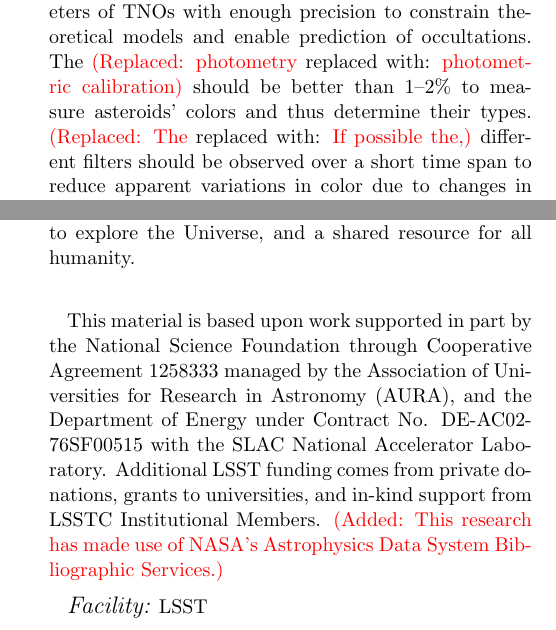
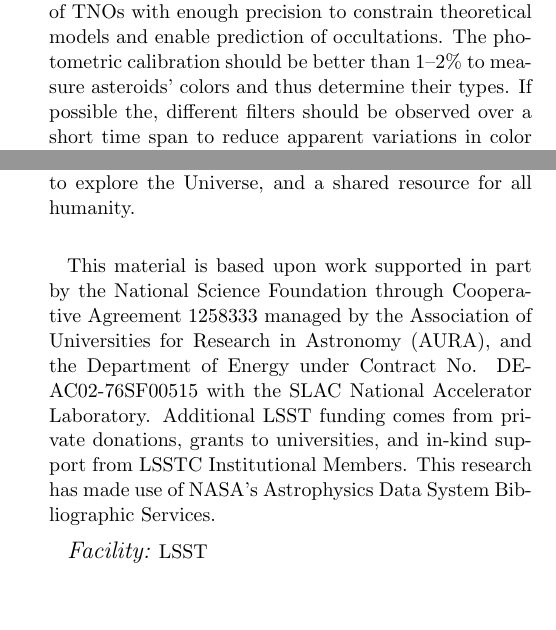
Before and after one commit to lsst-pst/overview_paper, a LaTeX paper (lsst.tex, which reads system.tex): two parts of the columns of pages 7 and 47 of 58 before the commit and two parts of the columns of pages 7 and 47 of 57 after it, joined at a grey line, cut so that both start at the same text. Compiled offline with pdfLaTeX.

Commit message:
Remove the added/replaced annotations

```diff
--- a/lsst.tex
+++ b/lsst.tex
@@ -1,4 +1,4 @@
-\documentclass[twocolumn,trackchanges]{aastex62}
+\documentclass[twocolumn]{aastex62}
 
 \shorttitle{The Large Synoptic Survey Telescope}
 \shortauthors{Ivezi\'{c}, Kahn, Tyson, Abel, Acosta, Allsman, Alonso, AlSayyad, Anderson, et al.}
@@ -29,7 +29,7 @@ Research in Astronomy (AURA), and the Department of Energy under Contract No.
 DE-AC02-76SF00515 with the SLAC National Accelerator Laboratory. Additional LSST
 funding comes from private donations, grants to universities, and in-kind support from
 LSSTC Institutional Members.
-\added{This research has made use of NASA's Astrophysics Data System Bibliographic Services.}
+This research has made use of NASA's Astrophysics Data System Bibliographic Services.
 
 \facility{LSST}
 
--- a/system.tex
+++ b/system.tex
@@ -235,9 +235,9 @@ three times per lunation) in order to link detections unambiguously and derive o
 exposures should be shorter than about 30 seconds to minimize the effects of trailing for the majority of
 moving objects. The images must be well sampled to enable accurate astrometry, with absolute accuracy of at
 least 0.1 arcsec in order to measure orbital parameters of TNOs with enough precision to constrain theoretical
-models and enable prediction of occultations. The \replaced{photometry}{photometric calibration} should be
+models and enable prediction of occultations. The photometric calibration should be
 better than 1--2\% to measure asteroids' colors and thus determine
-their types.  \replaced{The}{If possible the,} different filters
+their types.  If possible the, different filters
 should be observed over a short time span to reduce apparent
 variations in color due to changes in observing geometry, but should
 be repeated over many lunations in order to determine phase curves and allow shape modeling.
```
Also changed, not shown: science.tex (+1 -1 lines).
